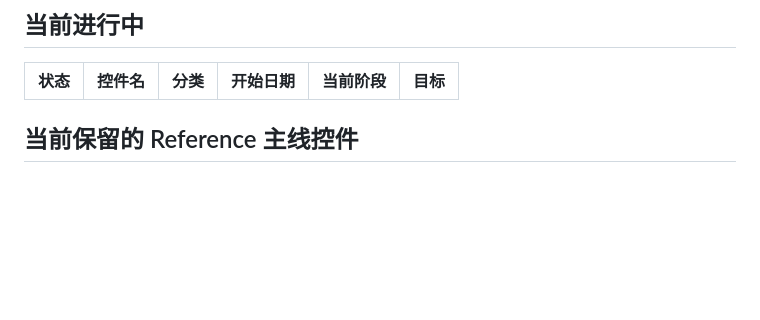
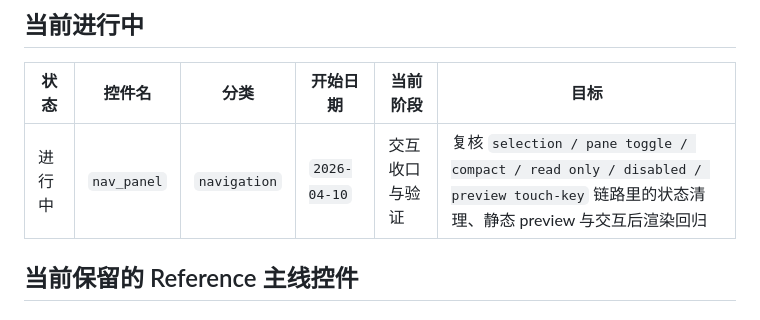
Before and after one commit to EmbeddedGUI/EmbeddedGUI_Widgets, a Markdown page: .claude/workflow/widget_progress_tracker.md, the part around the change. GitHub-like rendering; blank space fills up the shorter version.

Commit message:
chore: track nav_panel in progress

```diff
--- a/.claude/workflow/widget_progress_tracker.md
+++ b/.claude/workflow/widget_progress_tracker.md
@@ -34,6 +34,7 @@
 
 | 状态 | 控件名 | 分类 | 开始日期 | 当前阶段 | 目标 |
 | --- | --- | --- | --- | --- | --- |
+| 进行中 | `nav_panel` | `navigation` | `2026-04-10` | 交互收口与验证 | 复核 `selection / pane toggle / compact / read only / disabled / preview touch-key` 链路里的状态清理、静态 preview 与交互后渲染回归 |
 
 ## 当前保留的 Reference 主线控件
 
```
